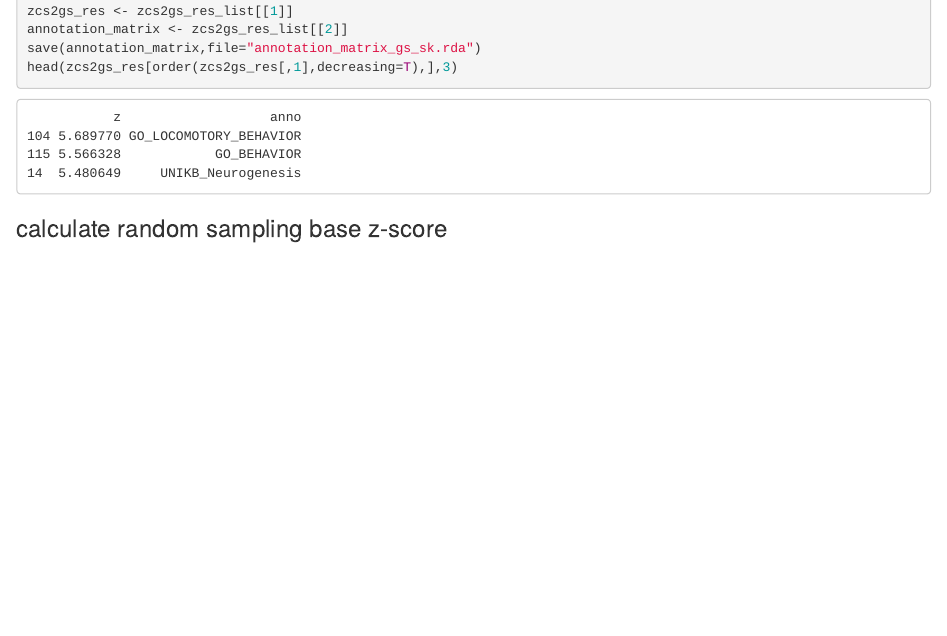
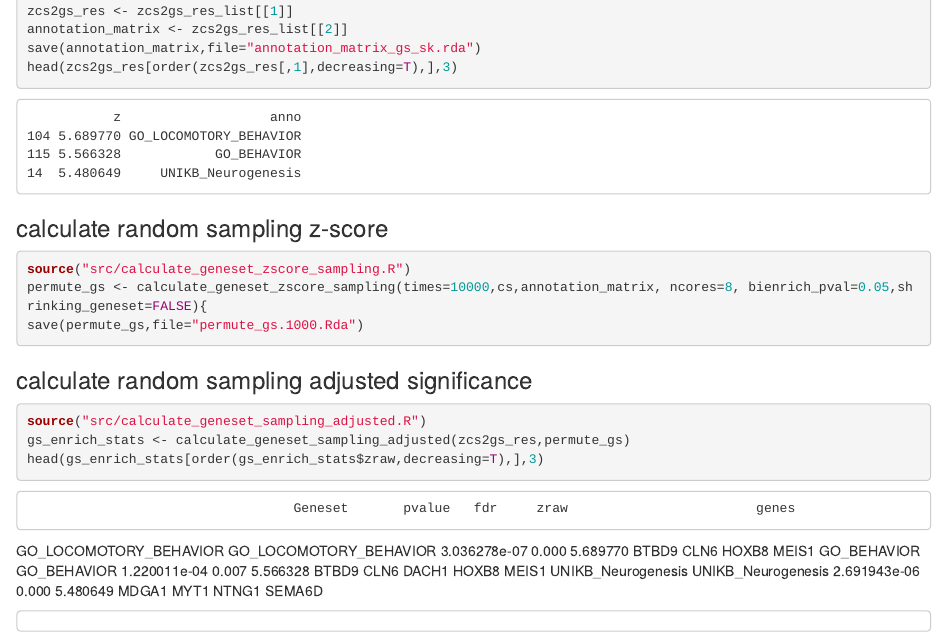
Before and after one commit to Chen-Zhao/BI-ENRICH-LN, an R Markdown document (README.Rmd): the page in a window 1100 px wide, from 680 px down. Rendered offline with R 4.5, knitr and Pandoc, with nearby package versions.

Commit message:
Update README.Rmd

````diff
--- a/README.Rmd
+++ b/README.Rmd
@@ -45,8 +45,30 @@ head(zcs2gs_res[order(zcs2gs_res[,1],decreasing=T),],3)
 14  5.480649     UNIKB_Neurogenesis
 
 ```
-### calculate random sampling base z-score
+### calculate random sampling z-score
 
 ```{r, eval=F}
 
+source("src/calculate_geneset_zscore_sampling.R")
+permute_gs <- calculate_geneset_zscore_sampling(times=10000,cs,annotation_matrix, ncores=8, bienrich_pval=0.05,shrinking_geneset=FALSE){
+save(permute_gs,file="permute_gs.1000.Rda")
+
 ```
+
+### calculate random sampling adjusted significance
+
+```{r, eval=F}
+
+source("src/calculate_geneset_sampling_adjusted.R")
+gs_enrich_stats <- calculate_geneset_sampling_adjusted(zcs2gs_res,permute_gs)
+head(gs_enrich_stats[order(gs_enrich_stats$zraw,decreasing=T),],3)
+
+```
+                                      Geneset       pvalue   fdr     zraw                        genes
+GO_LOCOMOTORY_BEHAVIOR GO_LOCOMOTORY_BEHAVIOR 3.036278e-07 0.000 5.689770       BTBD9 CLN6 HOXB8 MEIS1
+GO_BEHAVIOR                       GO_BEHAVIOR 1.220011e-04 0.007 5.566328 BTBD9 CLN6 DACH1 HOXB8 MEIS1
+UNIKB_Neurogenesis         UNIKB_Neurogenesis 2.691943e-06 0.000 5.480649      MDGA1 MYT1 NTNG1 SEMA6D
+
+```
+
+```
````
